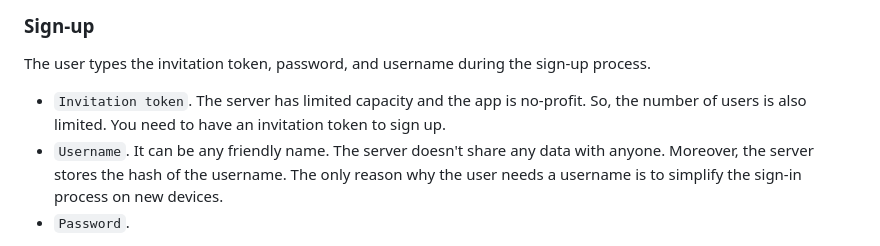
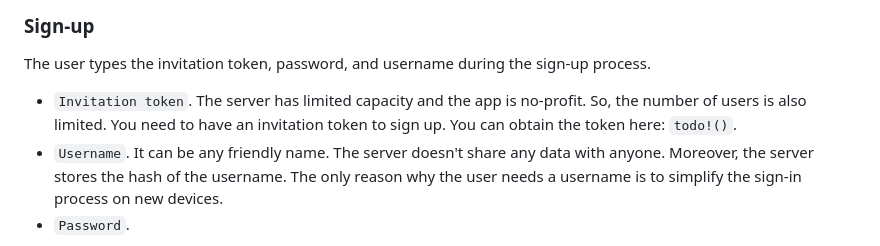
Before and after one commit to TheBestTvarynka/Dataans, a Markdown page: doc/web_server/README.md, the part around the change. Drawn GitHub-style.

```diff
--- a/doc/web_server/README.md
+++ b/doc/web_server/README.md
@@ -98,7 +98,7 @@ fn derive_encryption_key(secret_key: &[u8], password: &[u8], user_id: &[u8]) ->
 
 The user types the invitation token, password, and username during the sign-up process.
 
-* `Invitation token`. The server has limited capacity and the app is no-profit. So, the number of users is also limited. You need to have an invitation token to sign up.
+* `Invitation token`. The server has limited capacity and the app is no-profit. So, the number of users is also limited. You need to have an invitation token to sign up. You can obtain the token here: `todo!()`.
 * `Username`. It can be any friendly name. The server doesn't share any data with anyone. Moreover, the server stores the hash of the username. The only reason why the user needs a username is to simplify the sign-in process on new devices.
 * `Password`.
 
```
